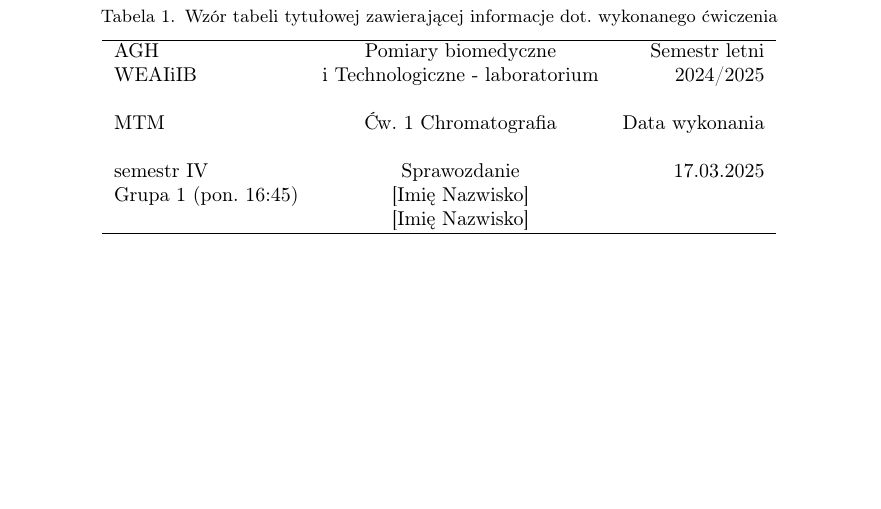
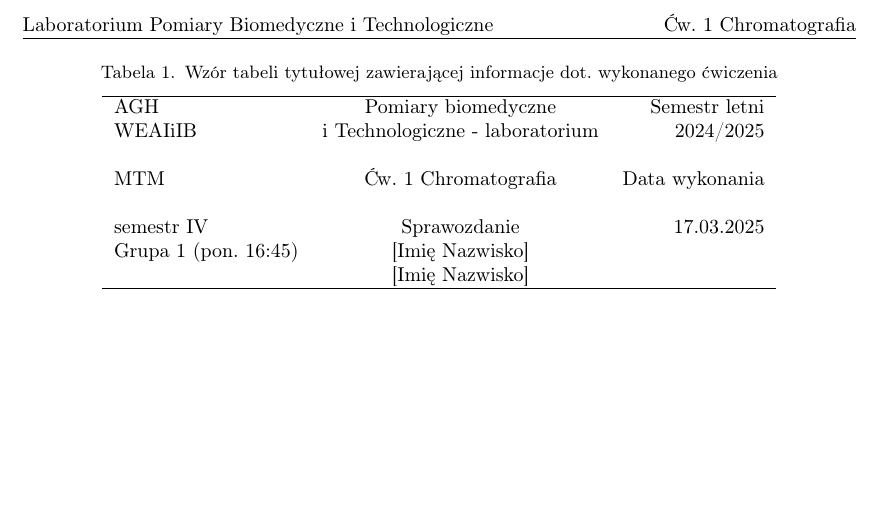
Before and after one commit to kszdomagh/mtm_pomiary_biomedyczne_tabela, a LaTeX document (main.tex): part of the page, cut at the place of the change, the shorter picture padded with empty space. Compiled offline with pdfLaTeX.

Commit message:
Updates from Overleaf

```diff
--- a/main.tex
+++ b/main.tex
@@ -6,3 +8,5 @@
 
 
+\begin{document}
+\pagestyle{fancy}
 
@@ -14,8 +13,6 @@
-\begin{document}
-\pagestyle{plain}
-
-
-
+\fancyhf{}
+\fancyhead[L]{Laboratorium Pomiary Biomedyczne i Technologiczne}
+\fancyhead[R]{Ćw. 1 Chromatografia}
 
 \begin{table}[h]
 \centering
```
Also changed, not shown: main.tex (12 more changed lines).
